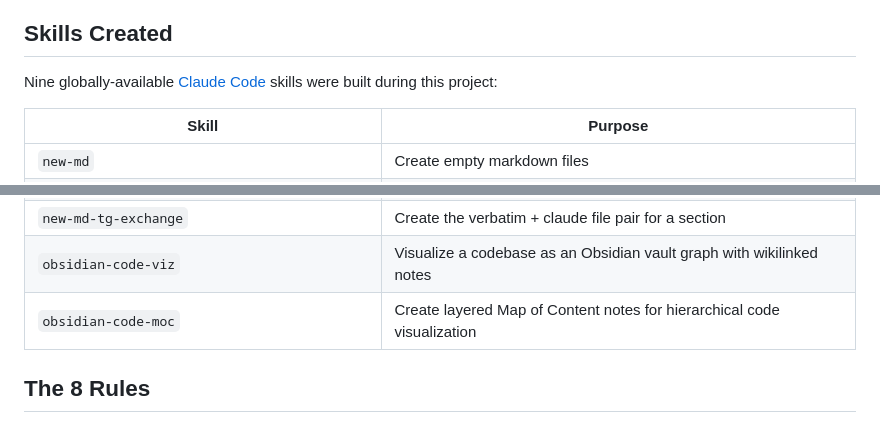
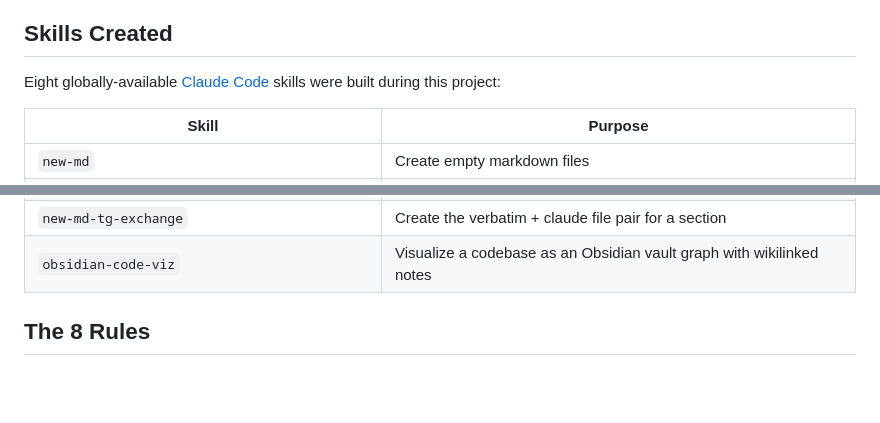
Before and after one commit to VivekKarmarkar/tg-voicenote-and-rc-dogfooding-with-pinn-qdes, a Markdown page: README.md, 2 parts joined by grey strips. Drawn GitHub-style; blank space fills up the shorter version.

Commit message:
Remove incorrectly listed obsidian-code-moc from skills table
Co-Authored-By: Claude Opus 4.6 <noreply@anthropic.com>

```diff
--- a/README.md
+++ b/README.md
@@ -105,7 +105,7 @@ Each paper section follows a 5-phase process:
 
 ## Skills Created
 
-Nine globally-available [Claude Code](https://claude.ai/code) skills were built during this project:
+Eight globally-available [Claude Code](https://claude.ai/code) skills were built during this project:
 
 | Skill | Purpose |
 |-------|---------|
@@ -117,7 +117,6 @@ Nine globally-available [Claude Code](https://claude.ai/code) skills were built
 | `tg-exchange-loop-slice-extract` | Incremental extraction, picking up from where the last extraction ended |
 | `new-md-tg-exchange` | Create the verbatim + claude file pair for a section |
 | `obsidian-code-viz` | Visualize a codebase as an Obsidian vault graph with wikilinked notes |
-| `obsidian-code-moc` | Create layered Map of Content notes for hierarchical code visualization |
 
 ## The 8 Rules
 
```
